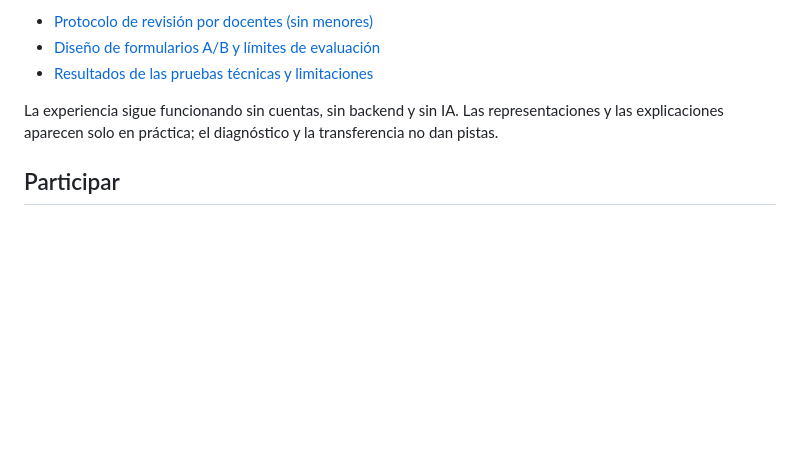
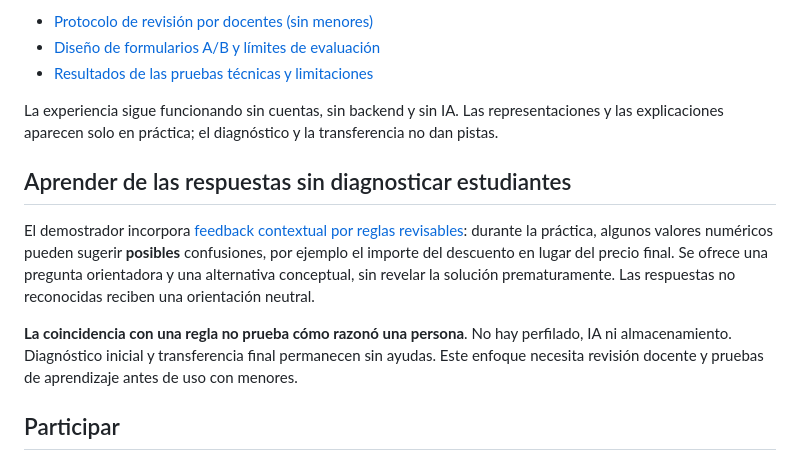
Before and after one commit to barbasmarcosi/Aprendauta, a Markdown page: README.md, the part around the change. GitHub-like rendering; blank space fills up the shorter version.

Commit message:
docs: explain misconception-aware hints and their limitations

```diff
--- a/README.md
+++ b/README.md
@@ -89,6 +89,12 @@ Hay dos formularios de evaluación, **A y B**, que cubren las mismas tres compet
 
 La experiencia sigue funcionando sin cuentas, sin backend y sin IA. Las representaciones y las explicaciones aparecen solo en práctica; el diagnóstico y la transferencia no dan pistas.
 
+## Aprender de las respuestas sin diagnosticar estudiantes
+
+El demostrador incorpora [feedback contextual por reglas revisables](docs/research/APOYOS_POR_ERRORES_V2.md): durante la práctica, algunos valores numéricos pueden sugerir **posibles** confusiones, por ejemplo el importe del descuento en lugar del precio final. Se ofrece una pregunta orientadora y una alternativa conceptual, sin revelar la solución prematuramente. Las respuestas no reconocidas reciben una orientación neutral.
+
+**La coincidencia con una regla no prueba cómo razonó una persona**. No hay perfilado, IA ni almacenamiento. Diagnóstico inicial y transferencia final permanecen sin ayudas. Este enfoque necesita revisión docente y pruebas de aprendizaje antes de uso con menores.
+
 ## Participar
 
 Este repositorio recogerá decisiones, propuestas y avances del proyecto. Las contribuciones técnicas, pedagógicas y comunitarias serán bienvenidas una vez definidas las pautas de colaboración y protección infantil.
```
